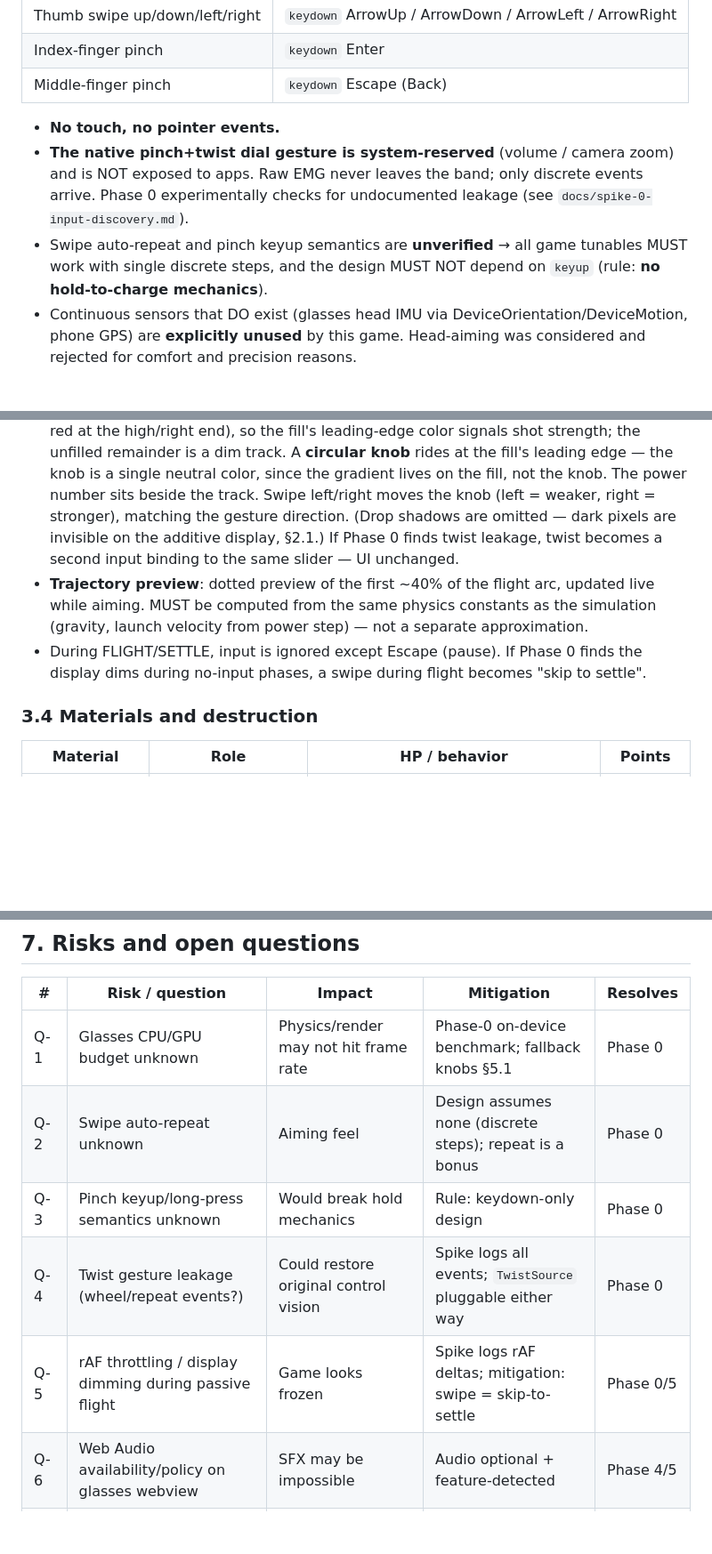
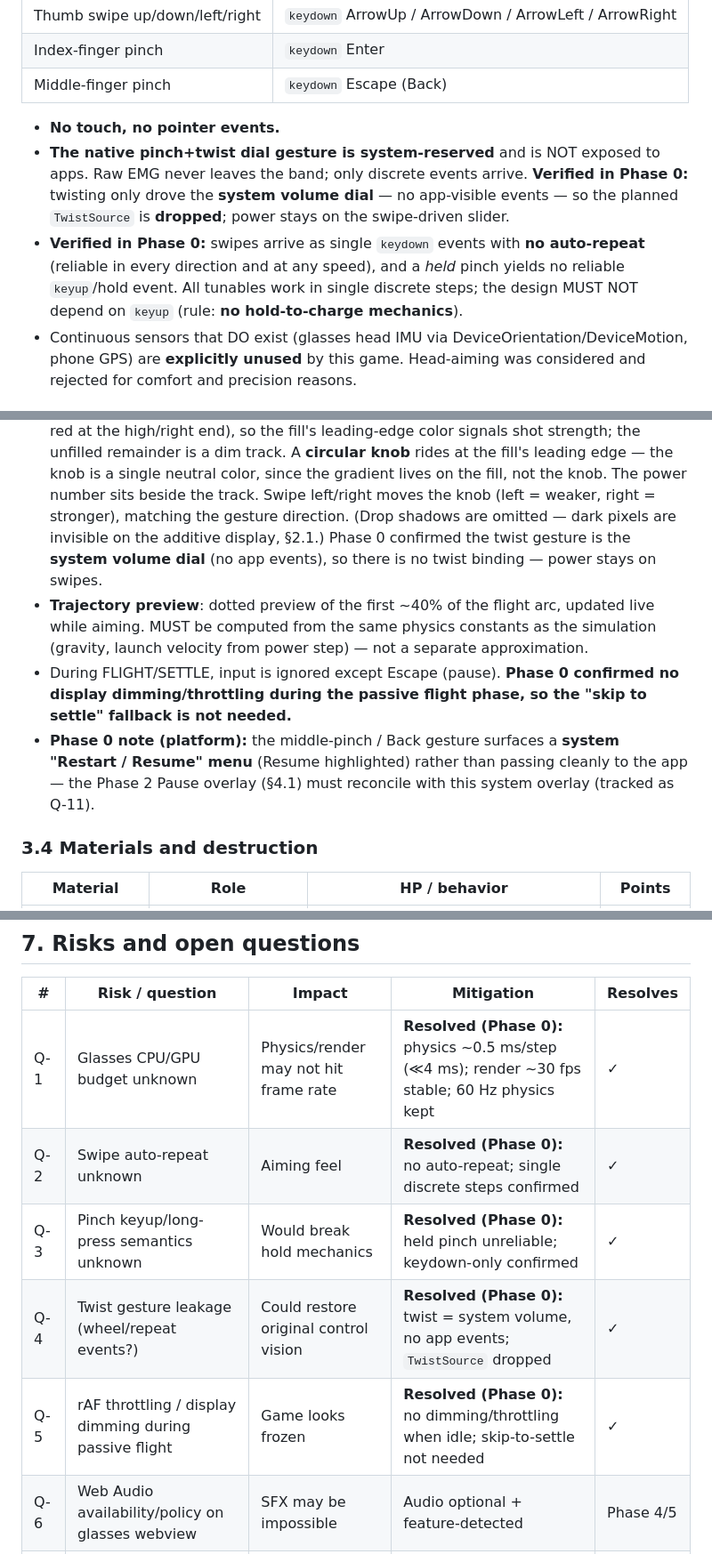
Before and after one commit to jjang20/catapult-glass, a Markdown page: SPEC.md, 3 parts joined by grey strips. Shown at 89% size. GitHub-like rendering; blank space fills up the shorter version.

```diff
--- a/SPEC.md
+++ b/SPEC.md
@@ -77,12 +77,14 @@ The Neural Band translates gestures into keyboard events. Apps receive **only**:
 | Middle-finger pinch | `keydown` Escape (Back) |
 
 - **No touch, no pointer events.**
-- **The native pinch+twist dial gesture is system-reserved** (volume / camera zoom) and
-  is NOT exposed to apps. Raw EMG never leaves the band; only discrete events arrive.
-  Phase 0 experimentally checks for undocumented leakage (see `docs/spike-0-input-discovery.md`).
-- Swipe auto-repeat and pinch keyup semantics are **unverified** → all game tunables
-  MUST work with single discrete steps, and the design MUST NOT depend on `keyup`
-  (rule: **no hold-to-charge mechanics**).
+- **The native pinch+twist dial gesture is system-reserved** and is NOT exposed to apps.
+  Raw EMG never leaves the band; only discrete events arrive. **Verified in Phase 0:**
+  twisting only drove the **system volume dial** — no app-visible events — so the planned
+  `TwistSource` is **dropped**; power stays on the swipe-driven slider.
+- **Verified in Phase 0:** swipes arrive as single `keydown` events with **no auto-repeat**
+  (reliable in every direction and at any speed), and a *held* pinch yields no reliable
+  `keyup`/hold event. All tunables work in single discrete steps; the design MUST NOT
+  depend on `keyup` (rule: **no hold-to-charge mechanics**).
 - Continuous sensors that DO exist (glasses head IMU via DeviceOrientation/DeviceMotion,
   phone GPS) are **explicitly unused** by this game. Head-aiming was considered and
   rejected for comfort and precision reasons.
@@ -155,13 +157,18 @@ There are no control modes. Every gesture always does the same thing during aimi
   leading edge — the knob is a single neutral color, since the gradient lives on the fill,
   not the knob. The power number sits beside the track. Swipe left/right moves the knob
   (left = weaker, right = stronger), matching the gesture direction. (Drop shadows are
-  omitted — dark pixels are invisible on the additive display, §2.1.) If Phase 0 finds
-  twist leakage, twist becomes a second input binding to the same slider — UI unchanged.
+  omitted — dark pixels are invisible on the additive display, §2.1.) Phase 0 confirmed the
+  twist gesture is the **system volume dial** (no app events), so there is no twist binding —
+  power stays on swipes.
 - **Trajectory preview**: dotted preview of the first ~40% of the flight arc, updated
   live while aiming. MUST be computed from the same physics constants as the
   simulation (gravity, launch velocity from power step) — not a separate approximation.
-- During FLIGHT/SETTLE, input is ignored except Escape (pause). If Phase 0 finds the
-  display dims during no-input phases, a swipe during flight becomes "skip to settle".
+- During FLIGHT/SETTLE, input is ignored except Escape (pause). **Phase 0 confirmed no
+  display dimming/throttling during the passive flight phase, so the "skip to settle"
+  fallback is not needed.**
+- **Phase 0 note (platform):** the middle-pinch / Back gesture surfaces a **system
+  "Restart / Resume" menu** (Resume highlighted) rather than passing cleanly to the app —
+  the Phase 2 Pause overlay (§4.1) must reconcile with this system overlay (tracked as Q-11).
 
 ### 3.4 Materials and destruction
 
@@ -379,11 +389,11 @@ phone/desktop as supported play targets (dev-only).
 
 | # | Risk / question | Impact | Mitigation | Resolves |
 |---|---|---|---|---|
-| Q-1 | Glasses CPU/GPU budget unknown | Physics/render may not hit frame rate | Phase-0 on-device benchmark; fallback knobs §5.1 | Phase 0 |
-| Q-2 | Swipe auto-repeat unknown | Aiming feel | Design assumes none (discrete steps); repeat is a bonus | Phase 0 |
-| Q-3 | Pinch keyup/long-press semantics unknown | Would break hold mechanics | Rule: keydown-only design | Phase 0 |
-| Q-4 | Twist gesture leakage (wheel/repeat events?) | Could restore original control vision | Spike logs all events; `TwistSource` pluggable either way | Phase 0 |
-| Q-5 | rAF throttling / display dimming during passive flight | Game looks frozen | Spike logs rAF deltas; mitigation: swipe = skip-to-settle | Phase 0/5 |
+| Q-1 | Glasses CPU/GPU budget unknown | Physics/render may not hit frame rate | **Resolved (Phase 0):** physics ~0.5 ms/step (≪4 ms); render ~30 fps stable; 60 Hz physics kept | ✓ |
+| Q-2 | Swipe auto-repeat unknown | Aiming feel | **Resolved (Phase 0):** no auto-repeat; single discrete steps confirmed | ✓ |
+| Q-3 | Pinch keyup/long-press semantics unknown | Would break hold mechanics | **Resolved (Phase 0):** held pinch unreliable; keydown-only confirmed | ✓ |
+| Q-4 | Twist gesture leakage (wheel/repeat events?) | Could restore original control vision | **Resolved (Phase 0):** twist = system volume, no app events; `TwistSource` dropped | ✓ |
+| Q-5 | rAF throttling / display dimming during passive flight | Game looks frozen | **Resolved (Phase 0):** no dimming/throttling when idle; skip-to-settle not needed | ✓ |
 | Q-6 | Web Audio availability/policy on glasses webview | SFX may be impossible | Audio optional + feature-detected | Phase 4/5 |
 | Q-7 | localStorage persistence across relaunches | Progress loss | Wrapper degrades gracefully | Phase 5 |
 | Q-8 | Distribution/review timeline (URL-only today) | Reach | None needed for v1; track | — |
```
Also changed, not shown: other parts of SPEC.md (+7 -3 lines), docs/spike-0-input-discovery.md (+15 -10 lines).
